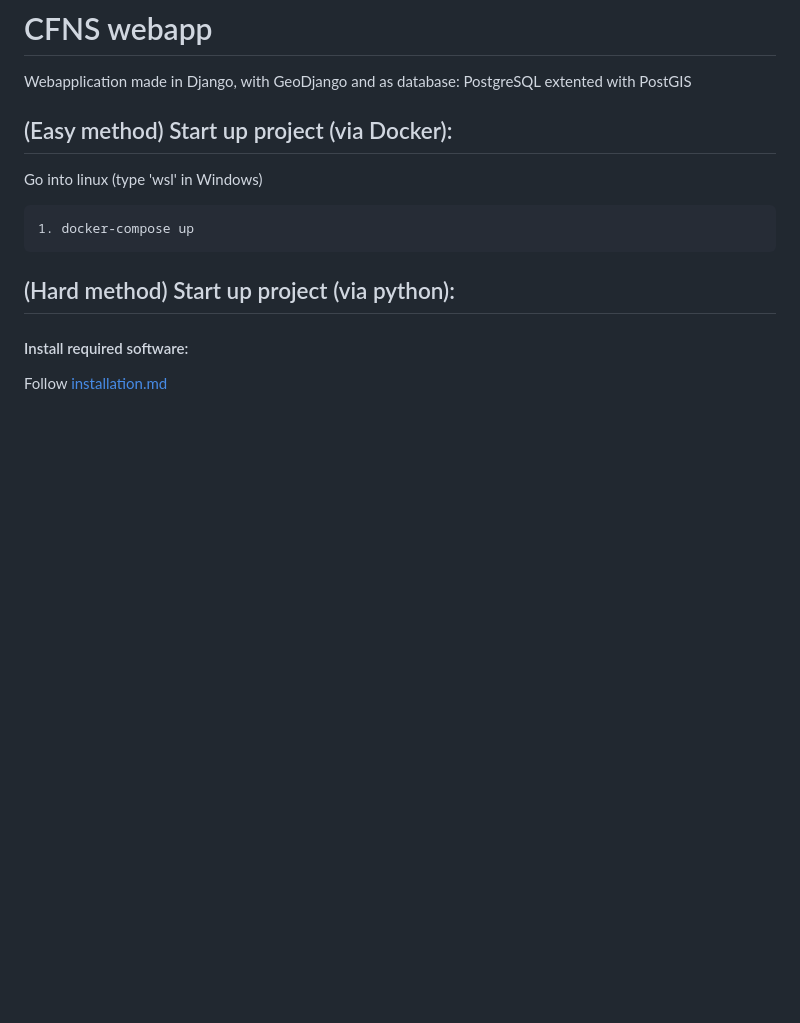
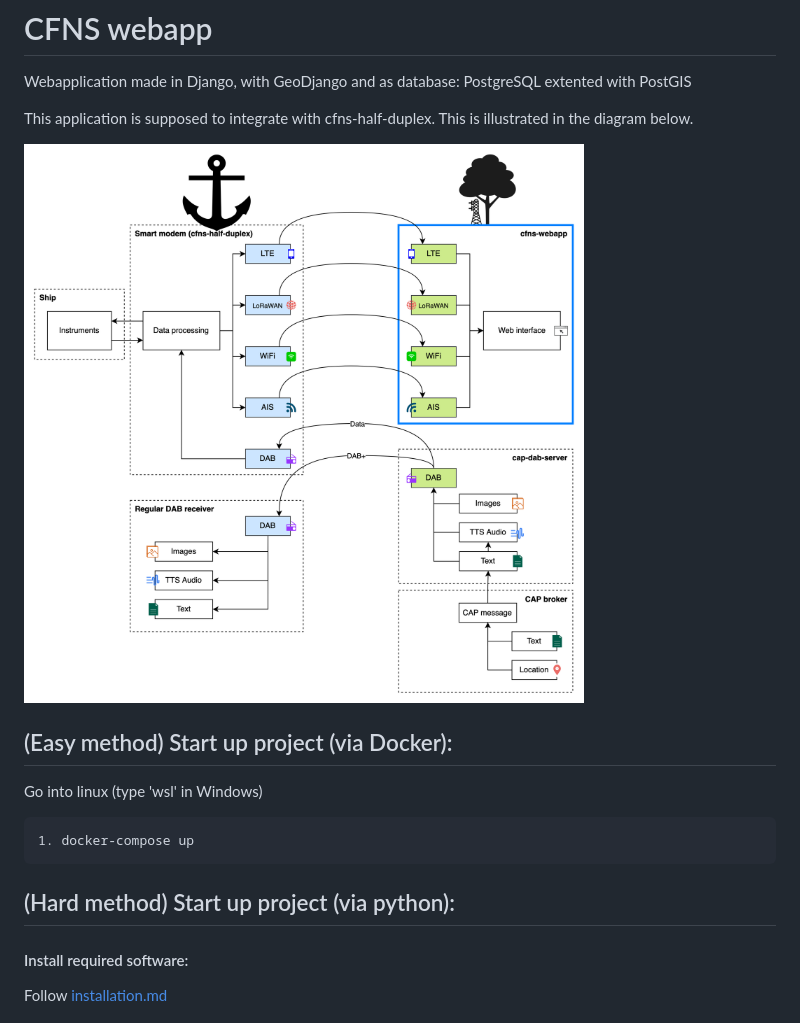
Before and after one commit to PoCDAB/cfns-webapp, a Markdown page: readme.md, the part around the change. Rendered like a GitHub page; pictures changed too: integration.png (added); blank space fills up the shorter version.

Commit message:
add integration diagram

```diff
--- a/readme.md
+++ b/readme.md
@@ -1,5 +1,10 @@
 # CFNS webapp
 Webapplication made in Django, with GeoDjango and as database: PostgreSQL extented with PostGIS
+
+This application is supposed to integrate with cfns-half-duplex. This is
+illustrated in the diagram below.
+
+![Integration with other CFNS systems](integration.png)
 
 ## (Easy method) Start up project (via Docker):
 Go into linux (type 'wsl' in Windows)
```
